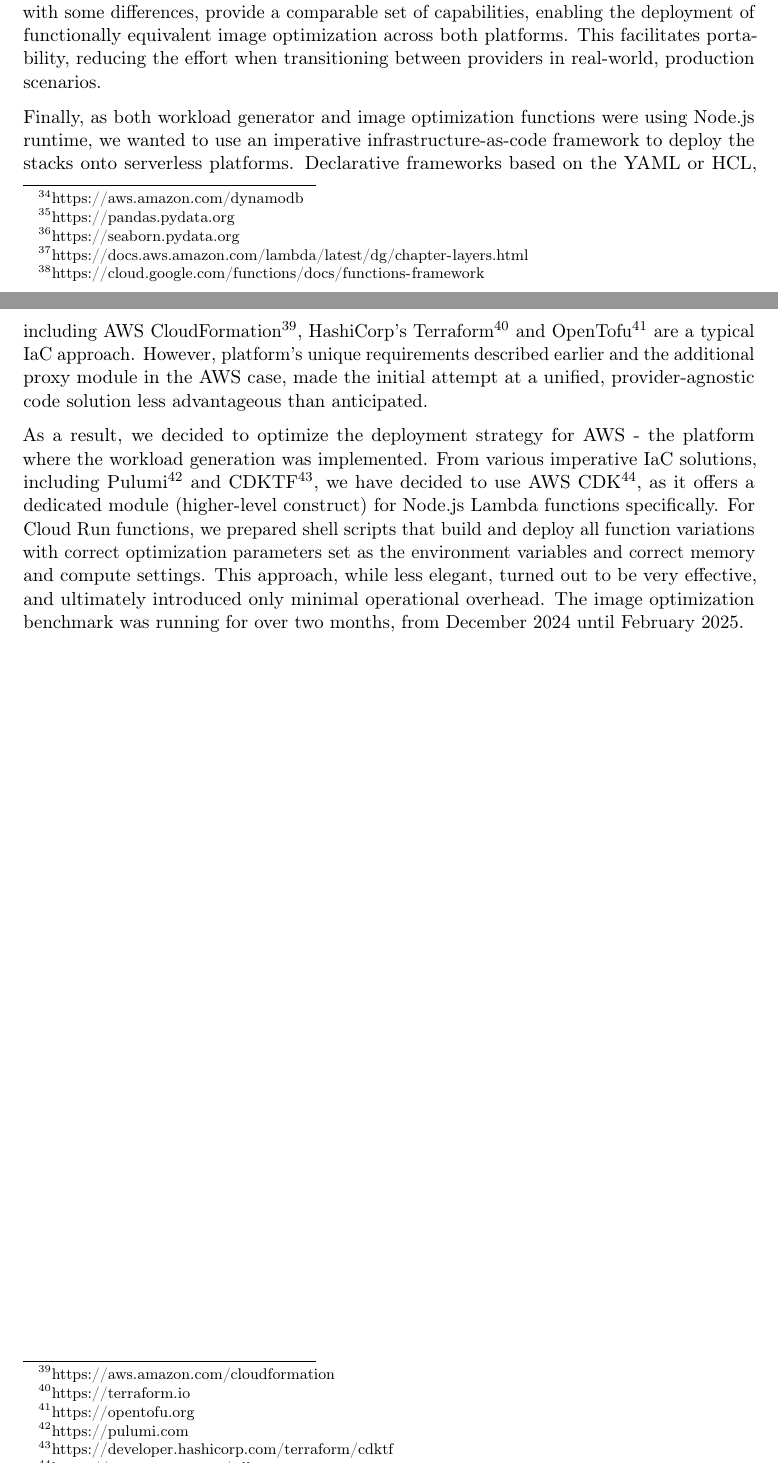
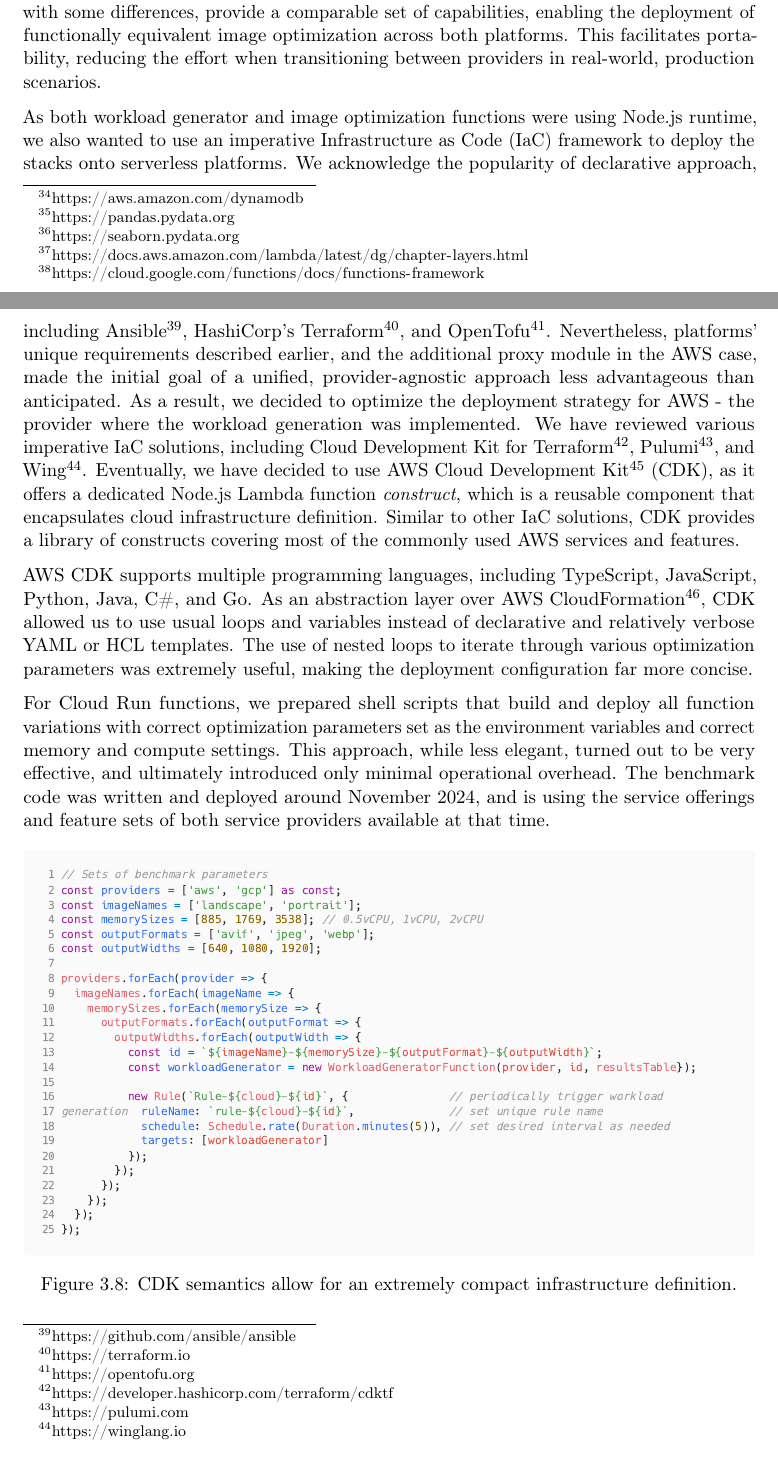
Before and after one commit to piotrekwitkowski/practical-faas-image-optimization-bench, a LaTeX thesis (thesis/thesis.tex, which reads thesis/chapters/03_systemdesign.tex): two parts of pages 31 and 32 of 41, joined at a grey line, cut so that both start at the same text. Compiled offline with pdfLaTeX.

Commit message:
WIP: system design

```diff
--- a/thesis/chapters/03_systemdesign.tex
+++ b/thesis/chapters/03_systemdesign.tex
@@ -141,6 +142,15 @@ Secondly, the platforms differ in the exact way how function handlers are expose
 
 In both cases, processing relies on the fact that the provider is responsible for invoking an entry point upon an event, such as an HTTP request. This abstraction allows the image optimization logic to be consistent across providers, with the only difference being the package organization and handler format. The underlying environments, while implemented with some differences, provide a comparable set of capabilities, enabling the deployment of functionally equivalent image optimization across both platforms. This facilitates portability, reducing the effort when transitioning between providers in real-world, production scenarios.
 
-Finally, as both workload generator and image optimization functions were using Node.js runtime, we wanted to use an imperative infrastructure-as-code framework to deploy the stacks onto serverless platforms. Declarative frameworks based on the YAML or HCL, including AWS CloudFormation\footnote{\url{https://aws.amazon.com/cloudformation}}, HashiCorp's Terraform\footnote{\url{https://terraform.io}} and OpenTofu\footnote{\url{https://opentofu.org}} are a typical IaC approach. However, platform's unique requirements described earlier and the additional proxy module in the AWS case, made the initial attempt at a unified, provider-agnostic code solution less advantageous than anticipated.
+As both workload generator and image optimization functions were using Node.js runtime, we also wanted to use an imperative Infrastructure as Code (IaC) framework to deploy the stacks onto serverless platforms. We acknowledge the popularity of declarative approach, including Ansible\footnote{\url{https://github.com/ansible/ansible}}, HashiCorp's Terraform\footnote{\url{https://terraform.io}}, and OpenTofu\footnote{\url{https://opentofu.org}}. Nevertheless, platforms' unique requirements described earlier, and the additional proxy module in the AWS case, made the initial goal of a unified, provider-agnostic approach less advantageous than anticipated. As a result, we decided to optimize the deployment strategy for AWS - the provider where the workload generation was implemented. We have reviewed various imperative IaC solutions, including Cloud Development Kit for Terraform\footnote{\url{https://developer.hashicorp.com/terraform/cdktf}}, Pulumi\footnote{\url{https://pulumi.com}}, and Wing\footnote{\url{https://winglang.io}}. Eventually, we have decided to use AWS Cloud Development Kit\footnote{\url{https://aws.amazon.com/cdk}} (CDK), as it offers a dedicated Node.js Lambda function \emph{construct}, which is a reusable component that encapsulates cloud infrastructure definition. Similar to other IaC solutions, CDK provides a library of constructs covering most of the commonly used AWS services and features.
 
-As a result, we decided to optimize the deployment strategy for AWS - the platform where the workload generation was implemented. From various imperative IaC solutions, including Pulumi\footnote{\url{https://pulumi.com}} and CDKTF\footnote{\url{https://developer.hashicorp.com/terraform/cdktf}}, we have decided to use AWS CDK\footnote{\url{https://aws.amazon.com/cdk}}, as it offers a dedicated module (higher-level construct) for Node.js Lambda functions specifically. For Cloud Run functions, we prepared shell scripts that build and deploy all function variations with correct optimization parameters set as the environment variables and correct memory and compute settings. This approach, while less elegant, turned out to be very effective, and ultimately introduced only minimal operational overhead. The image optimization benchmark was running for over two months, from December 2024 until February 2025.
+AWS CDK supports multiple programming languages, including TypeScript, JavaScript, Python, Java, C\#, and Go. As an abstraction layer over AWS CloudFormation\footnote{\url{https://aws.amazon.com/cloudformation}}, CDK allowed us to use usual loops and variables instead of declarative and relatively verbose YAML or HCL templates. The use of nested loops to iterate through various optimization parameters was extremely useful, making the deployment configuration far more concise.
+
+For Cloud Run functions, we prepared shell scripts that build and deploy all function variations with correct optimization parameters set as the environment variables and correct memory and compute settings. This approach, while less elegant, turned out to be very effective, and ultimately introduced only minimal operational overhead. The benchmark code was written and deployed around November 2024, and is using the service offerings and feature sets of both service providers available at that time.
+
+\begin{figure}[htbp]
+  \centering
+  \includegraphics[width=\textwidth]{code-scheduling.pdf}
+  \caption{CDK semantics allow for an extremely compact infrastructure definition.}
+  \label{fig:code-scheduling}
+\end{figure}
--- a/thesis/thesis.tex
+++ b/thesis/thesis.tex
@@ -19,6 +19,7 @@
 \usepackage[hidelinks]{hyperref}
 \usepackage{acronym}
 \usepackage{graphicx}
+\usepackage{adjustbox}
 \usepackage{url}
 \urlstyle{same} % changes the font of URLs to the same as the rest of the text
 \usepackage{titlesec}
```
Also changed, not shown: thesis/fig/code-scheduling.pdf (added), thesis/fig/code-scheduling.svg (added), thesis/thesis.pdf, thesis/chapters/03_systemdesign.tex (17 more changed lines).
